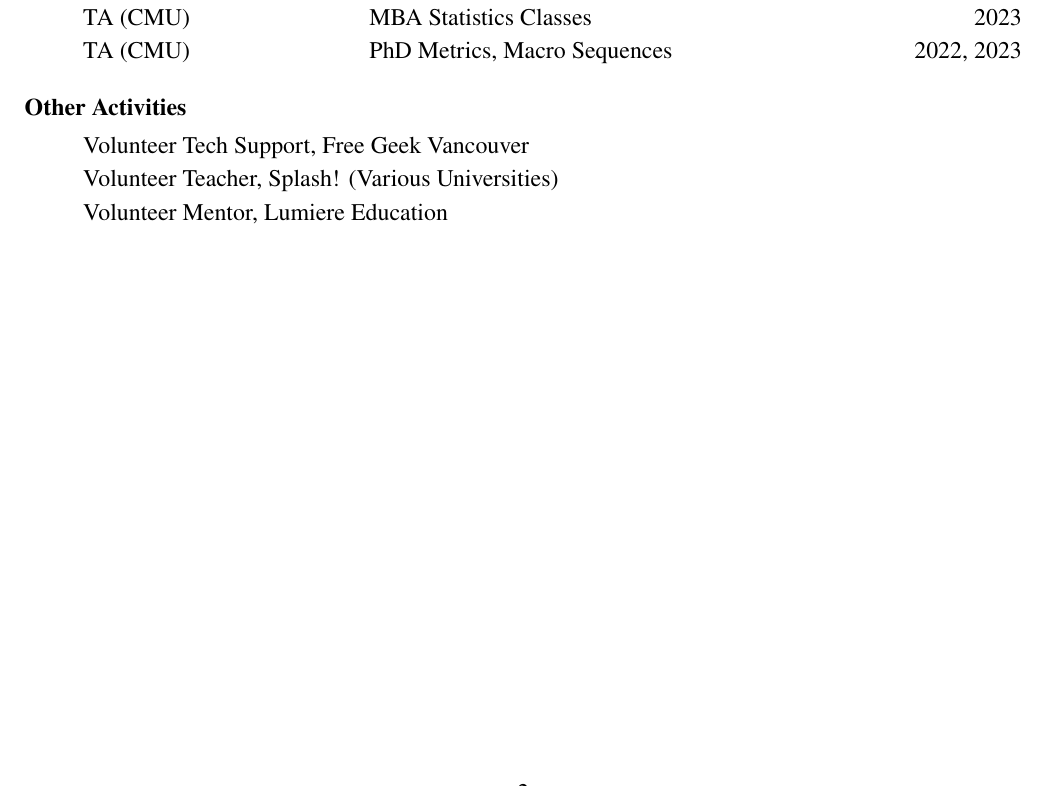
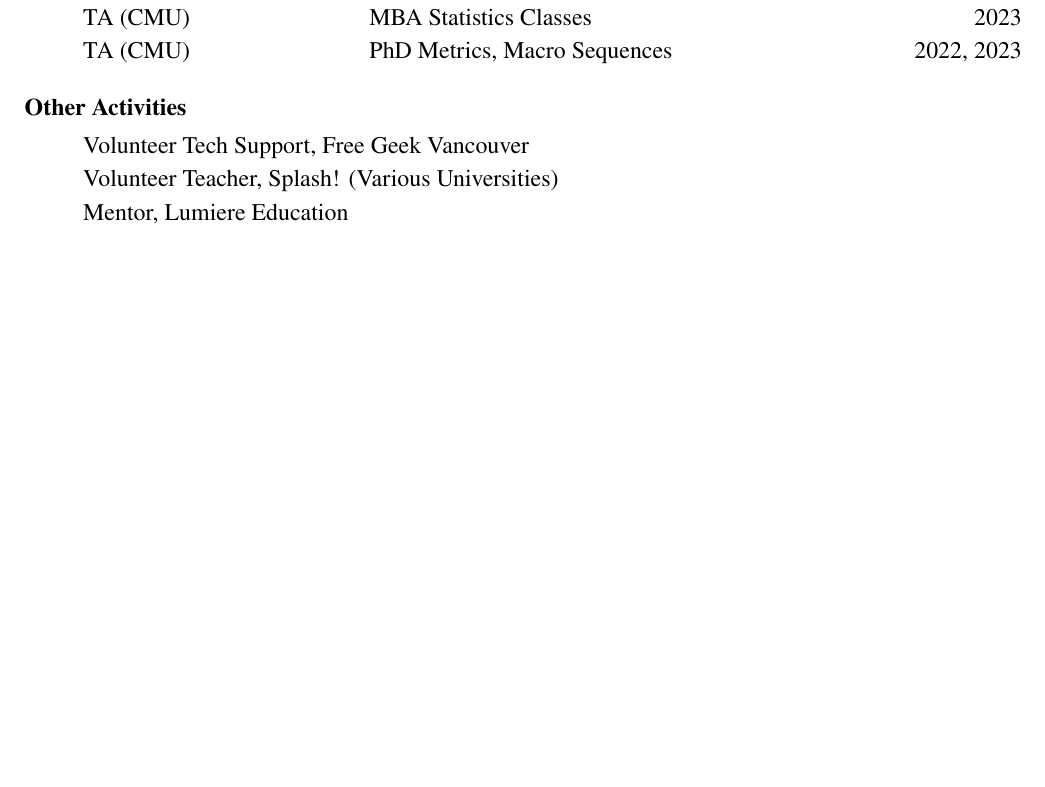
Before and after one commit to arnavs/resume, a LaTeX CV (sood-cv_full.tex): part of page 2 of 2, cut so that both start at the same text, the shorter picture padded with empty space. Compiled offline with pdfLaTeX.

Commit message:
Update Oct 10 23, 17:16:03

```diff
--- a/sood-cv_full.tex
+++ b/sood-cv_full.tex
@@ -171,6 +171,6 @@
 
   \item Volunteer Teacher, Splash! (Various Universities)
 
-  \item Volunteer Mentor, Lumiere Education
+  \item Mentor, Lumiere Education
 \end{itemize}
 \end{document}
```
